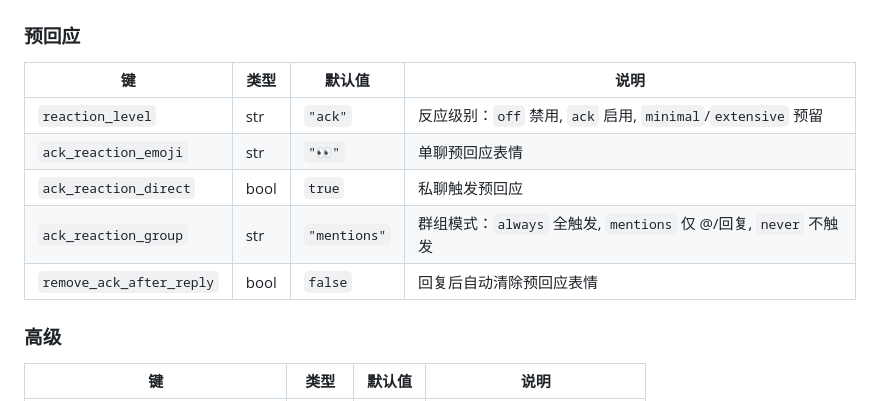
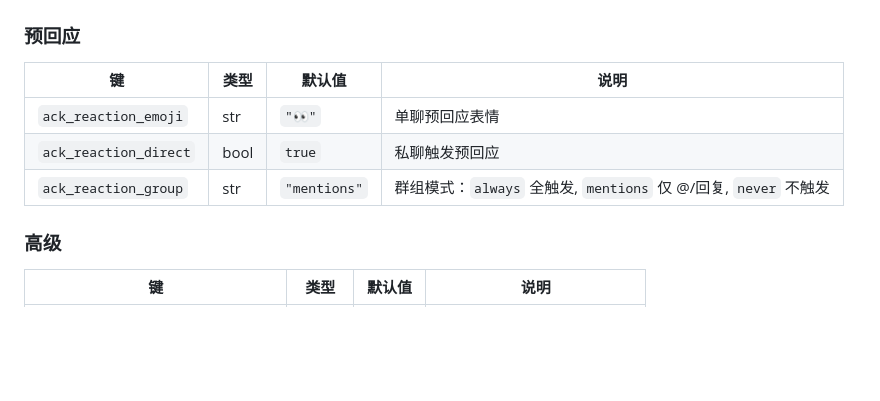
Before and after one commit to casama233/astrbot_plugin_whatsapp_adapter, a Markdown page: README.md, the part around the change. Rendered like a GitHub page; blank space fills up the shorter version.

Commit message:
docs: 移除已删除配置 reaction_level / remove_ack_after_reply / inbound_reaction_events 的文档引用

```diff
--- a/README.md
+++ b/README.md
@@ -139,11 +139,9 @@ pip install -r requirements.txt
 
 | 键 | 类型 | 默认值 | 说明 |
 |---|---|---|---|
-| `reaction_level` | str | `"ack"` | 反应级别：`off` 禁用, `ack` 启用, `minimal`/`extensive` 预留 |
 | `ack_reaction_emoji` | str | `"👀"` | 单聊预回应表情 |
 | `ack_reaction_direct` | bool | `true` | 私聊触发预回应 |
 | `ack_reaction_group` | str | `"mentions"` | 群组模式：`always` 全触发, `mentions` 仅 @/回复, `never` 不触发 |
-| `remove_ack_after_reply` | bool | `false` | 回复后自动清除预回应表情 |
 
 ### 高级
 
```
Also changed, not shown: docs/zh-CN.md (+1 -3 lines).
